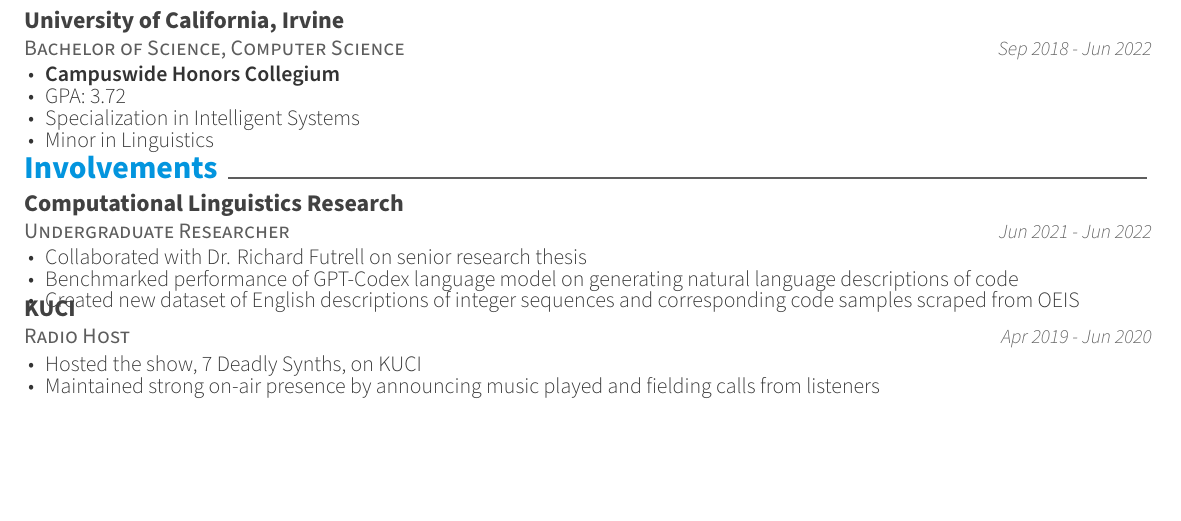
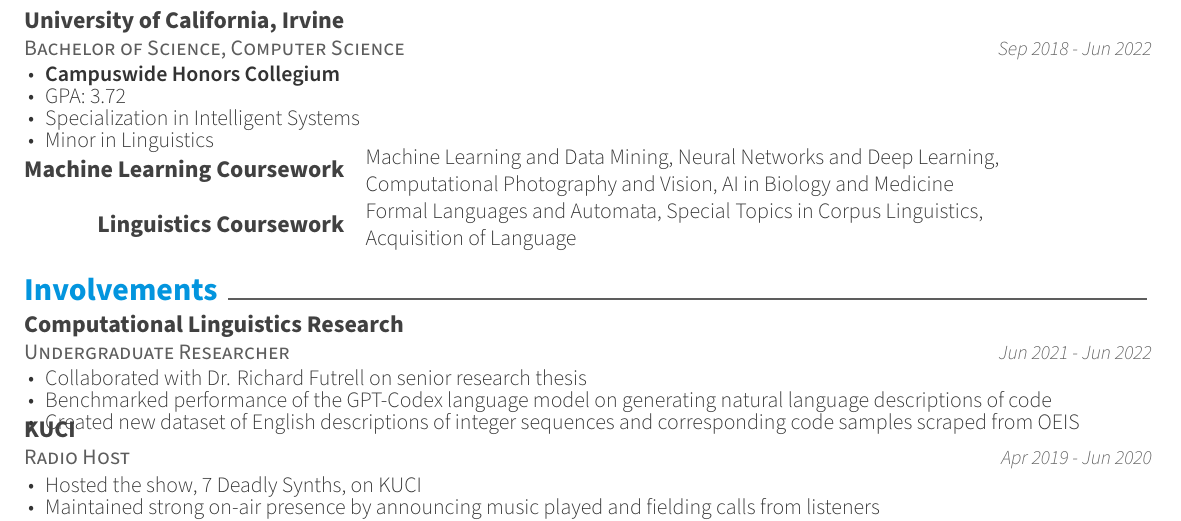
Before and after one commit to Brinoleum/resume, a LaTeX CV (BrianChuResume.tex, which reads resume/education.tex, resume/involvements.tex): part of the page, cut so that both start at the same text, the shorter picture padded with empty space. Compiled offline with XeLaTeX.

Commit message:
add coursework, revise grammar

```diff
--- a/resume/education.tex
+++ b/resume/education.tex
@@ -15,3 +15,14 @@
       \end{cvitems}
     }
 \end{cventries}
+
+\begin{cvskills}
+  \cvskill
+    {Machine Learning Coursework}
+    {Machine Learning and Data Mining, Neural Networks and Deep Learning, \newline Computational Photography and Vision, AI in Biology and Medicine}
+
+  \cvskill
+    {Linguistics Coursework}
+    {Formal Languages and Automata, Special Topics in Corpus Linguistics,\newline Acquisition of Language}
+
+\end{cvskills}
--- a/resume/involvements.tex
+++ b/resume/involvements.tex
@@ -8,7 +8,7 @@
 	{Jun 2021 - Jun 2022}
 	{\begin{cvitems}
 		\item{Collaborated with Dr. Richard Futrell on senior research thesis}
-		\item{Benchmarked performance of GPT-Codex language model on generating natural language descriptions of code}
+		\item{Benchmarked performance of the GPT-Codex language model on generating natural language descriptions of code}
         \item{Created new dataset of English descriptions of integer sequences and corresponding code samples scraped from OEIS}
 	 \end{cvitems}
 	}
```
